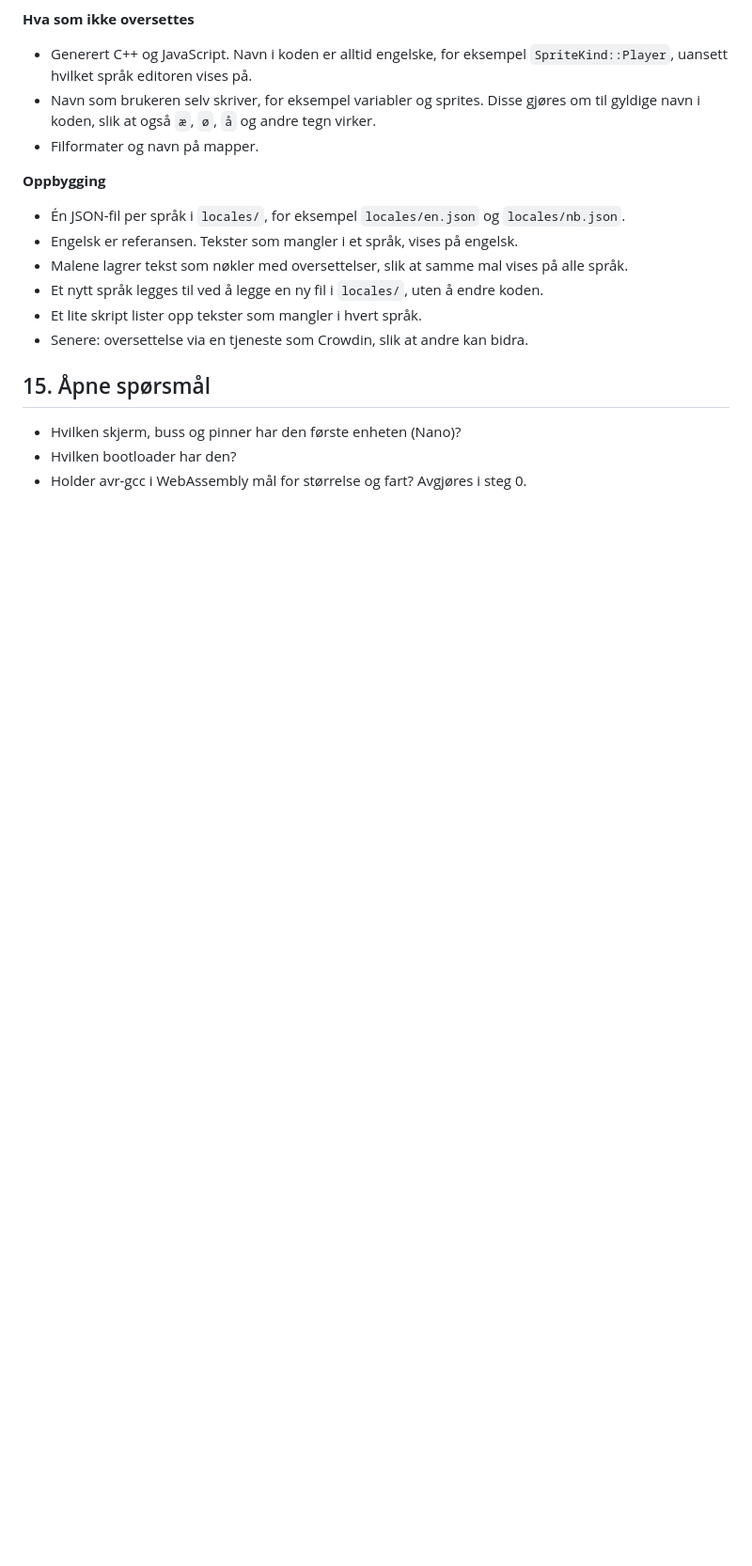
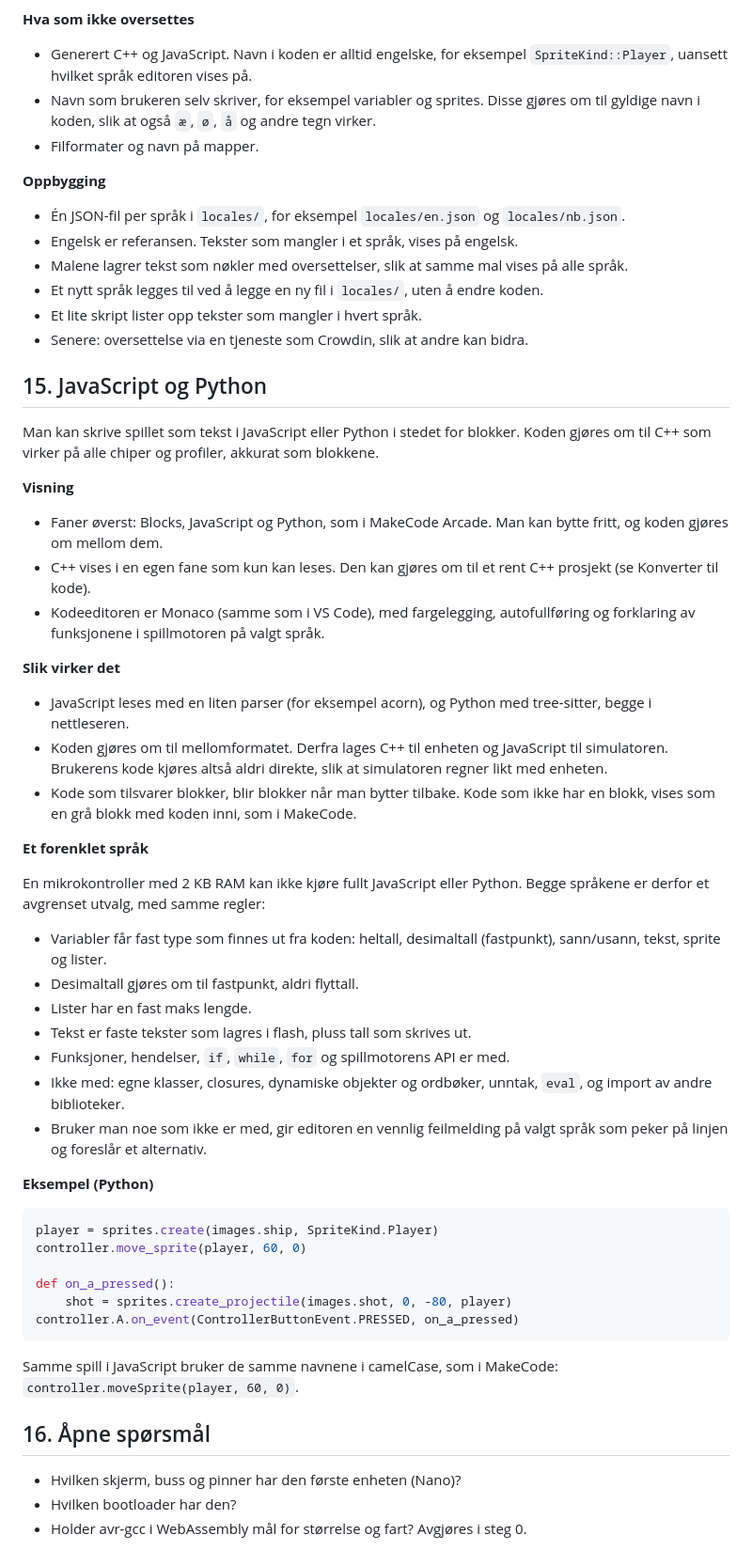
Before and after one commit to sirbull/arducade, a Markdown page: docs/spec.md, the part around one of its changes. Shown at 94% size. Drawn GitHub-style; blank space fills up the shorter version.

Commit message:
Add JavaScript and Python editing to spec
Co-Authored-By: Claude Opus 5.5 <noreply@anthropic.com>
Claude-Session: https://claude.ai/code/session_011qPYCWgqPDsEQUgNYCEHQs

````diff
--- a/docs/spec.md
+++ b/docs/spec.md
@@ -246,7 +247,48 @@ Editoren kan vises på flere språk, slik som MakeCode Arcade. All kode er likev
 * Et lite skript lister opp tekster som mangler i hvert språk.
 * Senere: oversettelse via en tjeneste som Crowdin, slik at andre kan bidra.
 
-## 15. Åpne spørsmål
+## 15. JavaScript og Python
+
+Man kan skrive spillet som tekst i JavaScript eller Python i stedet for blokker. Koden gjøres om til C++ som virker på alle chiper og profiler, akkurat som blokkene.
+
+**Visning**
+
+* Faner øverst: Blocks, JavaScript og Python, som i MakeCode Arcade. Man kan bytte fritt, og koden gjøres om mellom dem.
+* C++ vises i en egen fane som kun kan leses. Den kan gjøres om til et rent C++ prosjekt (se Konverter til kode).
+* Kodeeditoren er Monaco (samme som i VS Code), med fargelegging, autofullføring og forklaring av funksjonene i spillmotoren på valgt språk.
+
+**Slik virker det**
+
+* JavaScript leses med en liten parser (for eksempel acorn), og Python med tree-sitter, begge i nettleseren.
+* Koden gjøres om til mellomformatet. Derfra lages C++ til enheten og JavaScript til simulatoren. Brukerens kode kjøres altså aldri direkte, slik at simulatoren regner likt med enheten.
+* Kode som tilsvarer blokker, blir blokker når man bytter tilbake. Kode som ikke har en blokk, vises som en grå blokk med koden inni, som i MakeCode.
+
+**Et forenklet språk**
+
+En mikrokontroller med 2 KB RAM kan ikke kjøre fullt JavaScript eller Python. Begge språkene er derfor et avgrenset utvalg, med samme regler:
+
+* Variabler får fast type som finnes ut fra koden: heltall, desimaltall (fastpunkt), sann/usann, tekst, sprite og lister.
+* Desimaltall gjøres om til fastpunkt, aldri flyttall.
+* Lister har en fast maks lengde.
+* Tekst er faste tekster som lagres i flash, pluss tall som skrives ut.
+* Funksjoner, hendelser, `if`, `while`, `for` og spillmotorens API er med.
+* Ikke med: egne klasser, closures, dynamiske objekter og ordbøker, unntak, `eval`, og import av andre biblioteker.
+* Bruker man noe som ikke er med, gir editoren en vennlig feilmelding på valgt språk som peker på linjen og foreslår et alternativ.
+
+**Eksempel (Python)**
+
+```python
+player = sprites.create(images.ship, SpriteKind.Player)
+controller.move_sprite(player, 60, 0)
+
+def on_a_pressed():
+    shot = sprites.create_projectile(images.shot, 0, -80, player)
+controller.A.on_event(ControllerButtonEvent.PRESSED, on_a_pressed)
+```
+
+Samme spill i JavaScript bruker de samme navnene i camelCase, som i MakeCode: `controller.moveSprite(player, 60, 0)`.
+
+## 16. Åpne spørsmål
 
 * Hvilken skjerm, buss og pinner har den første enheten (Nano)?
 * Hvilken bootloader har den?
````
Also changed, not shown: other parts of docs/spec.md (+2 -1 lines).
